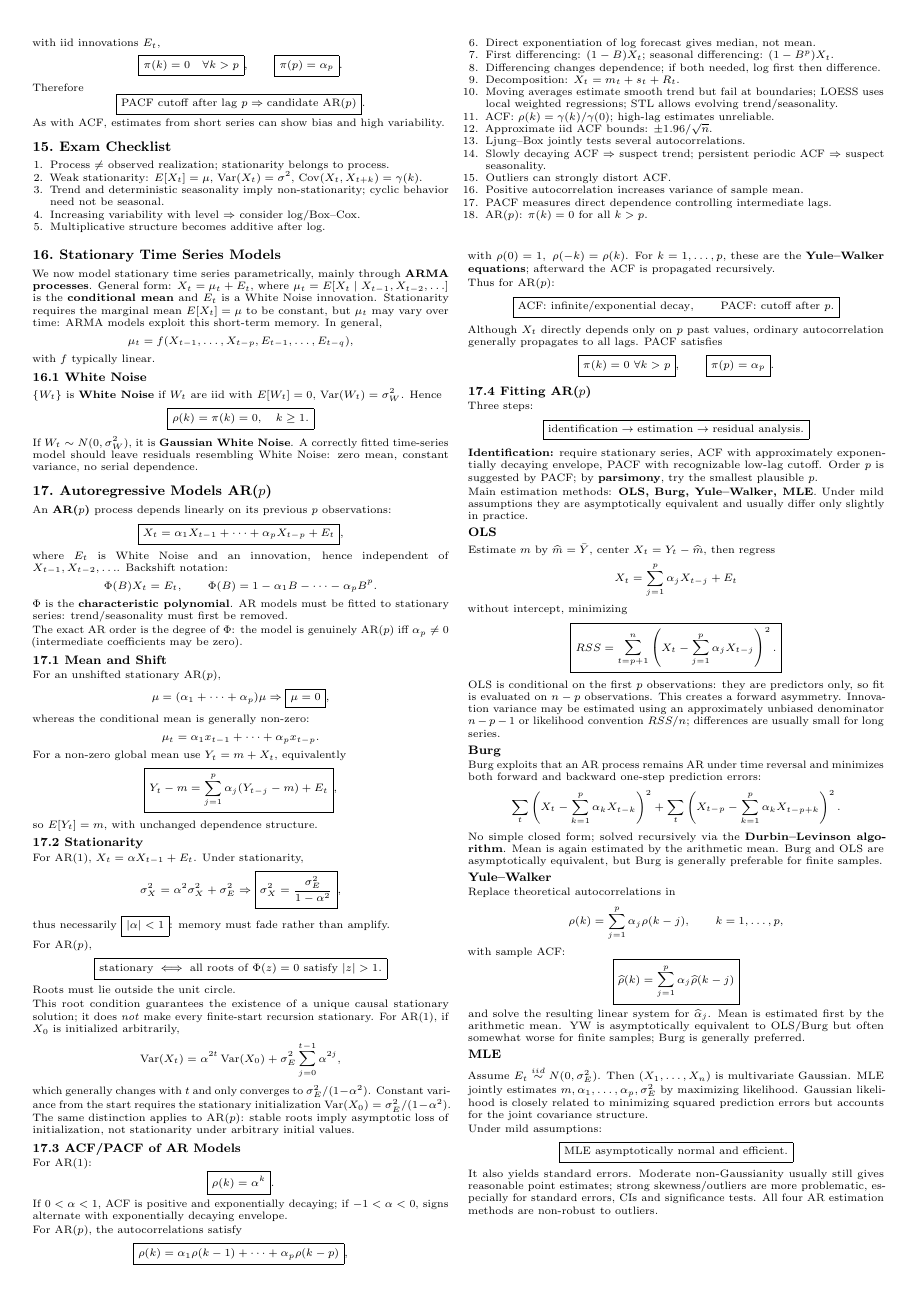
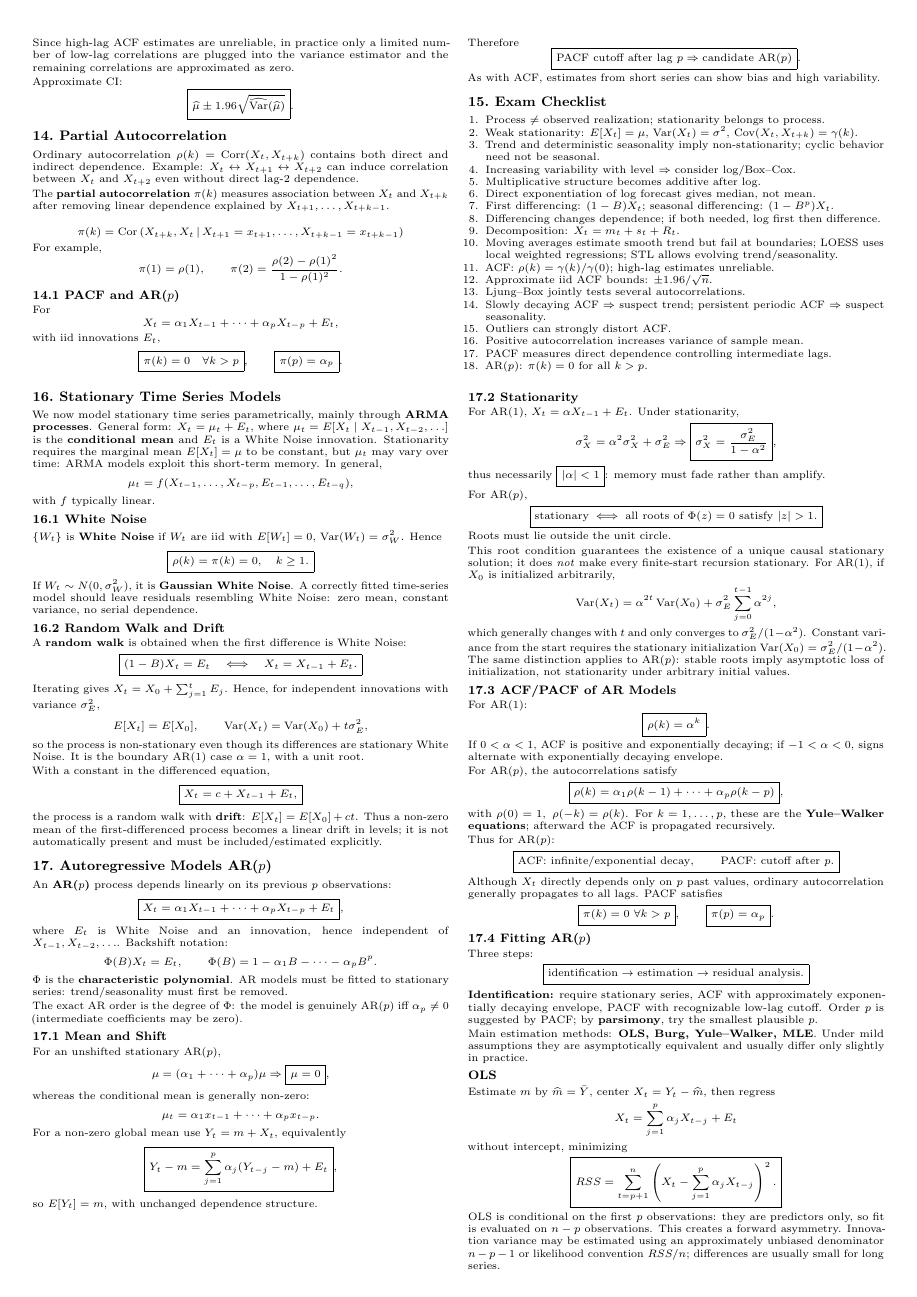
Before and after one commit to ciprianisamuele/ats, a LaTeX document (main.tex): page 3 of 18. Compiled offline with pdfLaTeX.

Commit message:
Complete Parts 1 and 2 notes

```diff
--- a/main.tex
+++ b/main.tex
@@ -474,6 +480,25 @@ with \(f\) typically linear.
 \boxed{\rho(k)=\pi(k)=0,\quad k\ge1.}
 \]
 If \(W_t\sim N(0,\sigma_W^2)\), it is \key{Gaussian White Noise}. A correctly fitted time-series model should leave residuals resembling White Noise: zero mean, constant variance, no serial dependence.
+
+\subsection{Random Walk and Drift}
+
+A \key{random walk} is obtained when the first difference is White Noise:
+\[
+\boxed{(1-B)X_t=E_t\quad\Longleftrightarrow\quad X_t=X_{t-1}+E_t.}
+\]
+Iterating gives \(X_t=X_0+\sum_{j=1}^tE_j\). Hence, for independent innovations with variance \(\sigma_E^2\),
+\[
+E[X_t]=E[X_0],\qquad
+\operatorname{Var}(X_t)=\operatorname{Var}(X_0)+t\sigma_E^2,
+\]
+so the process is non-stationary even though its differences are stationary White Noise. It is the boundary AR(1) case \(\alpha=1\), with a unit root.
+
+With a constant in the differenced equation,
+\[
+\boxed{X_t=c+X_{t-1}+E_t,}
+\]
+the process is a random walk with \key{drift}: \(E[X_t]=E[X_0]+ct\). Thus a non-zero mean of the first-differenced process becomes a linear drift in levels; it is not automatically present and must be included/estimated explicitly.
 
 % ============================================================
 \section{Autoregressive Models AR($p$)}
```
Also changed, not shown: main.tex (20 more changed lines).
